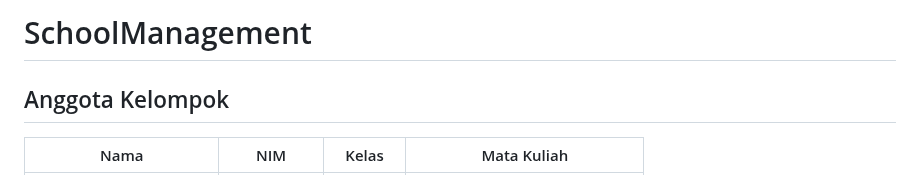
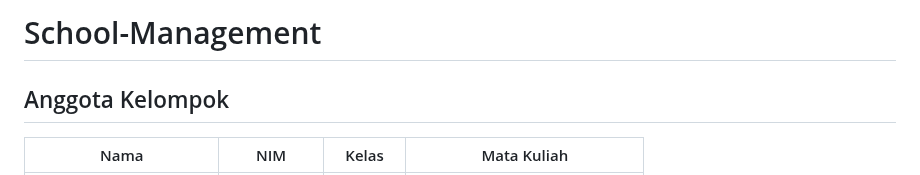
Before and after one commit to syifaaurellia/School-Management, a Markdown page: README.md, the part around the change. Drawn GitHub-style.

```diff
--- a/README.md
+++ b/README.md
@@ -1,4 +1,4 @@
-# SchoolManagement
+# School-Management
 
 ## Anggota Kelompok <br>
 
```
